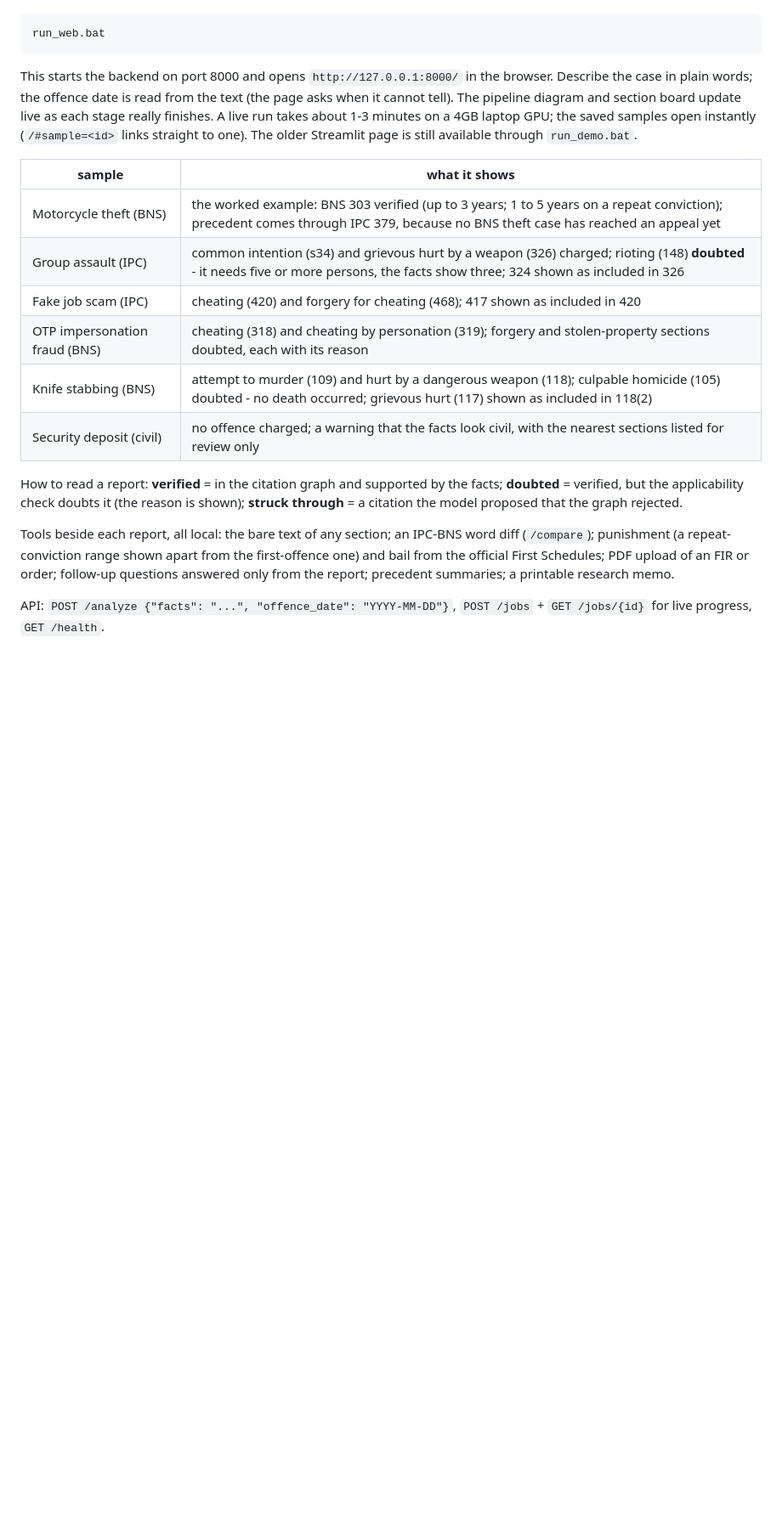
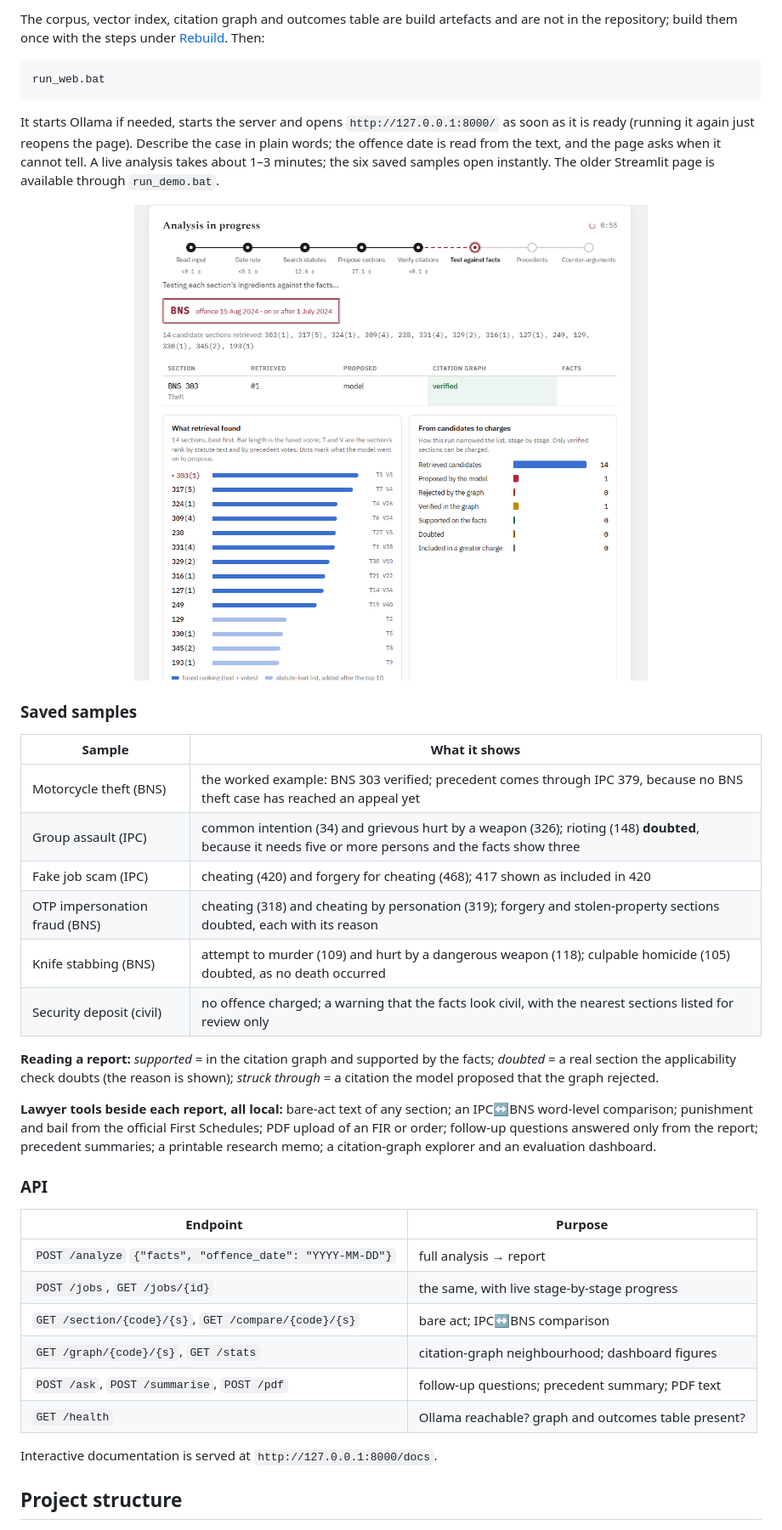
Before and after one commit to Suvansharma69/nayasetu, a Markdown page: README.md, the part around one of its changes. Shown at 85% size. Drawn GitHub-style; pictures changed too: docs/img/pipeline.png (added); blank space fills up the shorter version.

````diff
--- a/README.md
+++ b/README.md
@@ -17,21 +59,40 @@ Needs `qwen3.5:4b` pulled in Ollama, plus the built index, graph and outcomes ta
+The corpus, vector index, citation graph and outcomes table are build artefacts and are not in the repository; build them once with the steps under [Rebuild](#rebuild). Then:
 
 ```
 run_web.bat
 ```
 
-This starts the backend on port 8000 and opens `http://127.0.0.1:8000/` in the browser. Describe the case in plain words; the offence date is read from the text (the page asks when it cannot tell). The pipeline diagram and section board update live as each stage really finishes. A live run takes about 1-3 minutes on a 4GB laptop GPU; the saved samples open instantly (`/#sample=<id>` links straight to one). The older Streamlit page is still available through `run_demo.bat`.
+It starts Ollama if needed, starts the server and opens `http://127.0.0.1:8000/` as soon as it is ready (running it again just reopens the page). Describe the case in plain words; the offence date is read from the text, and the page asks when it cannot tell. A live analysis takes about 1–3 minutes; the six saved samples open instantly. The older Streamlit page is available through `run_demo.bat`.
 
-| sample | what it shows |
+<p align="center"><img src="docs/img/pipeline.png" alt="The live pipeline view during an analysis" width="640"></p>
+
+### Saved samples
+
+| Sample | What it shows |
 |---|---|
-| Motorcycle theft (BNS) | the worked example: BNS 303 verified (up to 3 years; 1 to 5 years on a repeat conviction); precedent comes through IPC 379, because no BNS theft case has reached an appeal yet |
-| Group assault (IPC) | common intention (s34) and grievous hurt by a weapon (326) charged; rioting (148) **doubted** - it needs five or more persons, the facts show three; 324 shown as included in 326 |
+| Motorcycle theft (BNS) | the worked example: BNS 303 verified; precedent comes through IPC 379, because no BNS theft case has reached an appeal yet |
+| Group assault (IPC) | common intention (34) and grievous hurt by a weapon (326); rioting (148) **doubted**, because it needs five or more persons and the facts show three |
 | Fake job scam (IPC) | cheating (420) and forgery for cheating (468); 417 shown as included in 420 |
 | OTP impersonation fraud (BNS) | cheating (318) and cheating by personation (319); forgery and stolen-property sections doubted, each with its reason |
-| Knife stabbing (BNS) | attempt to murder (109) and hurt by a dangerous weapon (118); culpable homicide (105) doubted - no death occurred; grievous hurt (117) shown as included in 118(2) |
+| Knife stabbing (BNS) | attempt to murder (109) and hurt by a dangerous weapon (118); culpable homicide (105) doubted, as no death occurred |
 | Security deposit (civil) | no offence charged; a warning that the facts look civil, with the nearest sections listed for review only |
 
-How to read a report: **verified** = in the citation graph and supported by the facts; **doubted** = verified, but the applicability check doubts it (the reason is shown); **struck through** = a citation the model proposed that the graph rejected.
+**Reading a report:** *supported* = in the citation graph and supported by the facts; *doubted* = a real section the applicability check doubts (the reason is shown); *struck through* = a citation the model proposed that the graph rejected.
 
-Tools beside each report, all local: the bare text of any section; an IPC-BNS word diff (`/compare`); punishment (a repeat-conviction range shown apart from the first-offence one) and bail from the official First Schedules; PDF upload of an FIR or order; follow-up questions answered only from the report; precedent summaries; a printable research memo.
+**Lawyer tools beside each report, all local:** bare-act text of any section; an IPC↔BNS word-level comparison; punishment and bail from the official First Schedules; PDF upload of an FIR or order; follow-up questions answered only from the report; precedent summaries; a printable research memo; a citation-graph explorer and an evaluation dashboard.
 
-API: `POST /analyze {"facts": "...", "offence_date": "YYYY-MM-DD"}`, `POST /jobs` + `GET /jobs/{id}` for live progress, `GET /health`.
+### API
+
+| Endpoint | Purpose |
+|---|---|
+| `POST /analyze` `{"facts", "offence_date": "YYYY-MM-DD"}` | full analysis → report |
+| `POST /jobs`, `GET /jobs/{id}` | the same, with live stage-by-stage progress |
+| `GET /section/{code}/{s}`, `GET /compare/{code}/{s}` | bare act; IPC↔BNS comparison |
+| `GET /graph/{code}/{s}`, `GET /stats` | citation-graph neighbourhood; dashboard figures |
+| `POST /ask`, `POST /summarise`, `POST /pdf` | follow-up questions; precedent summary; PDF text |
+| `GET /health` | Ollama reachable? graph and outcomes table present? |
+
+Interactive documentation is served at `http://127.0.0.1:8000/docs`.
+
+## Project structure
+
````
Also changed, not shown: other parts of README.md (+91 -21 lines), CLAUDE.md (+5 -0 lines), docs/README.md (added, +38 -0 lines), docs/img/architecture.png (added), docs/img/report.png (added), 4 other files.
